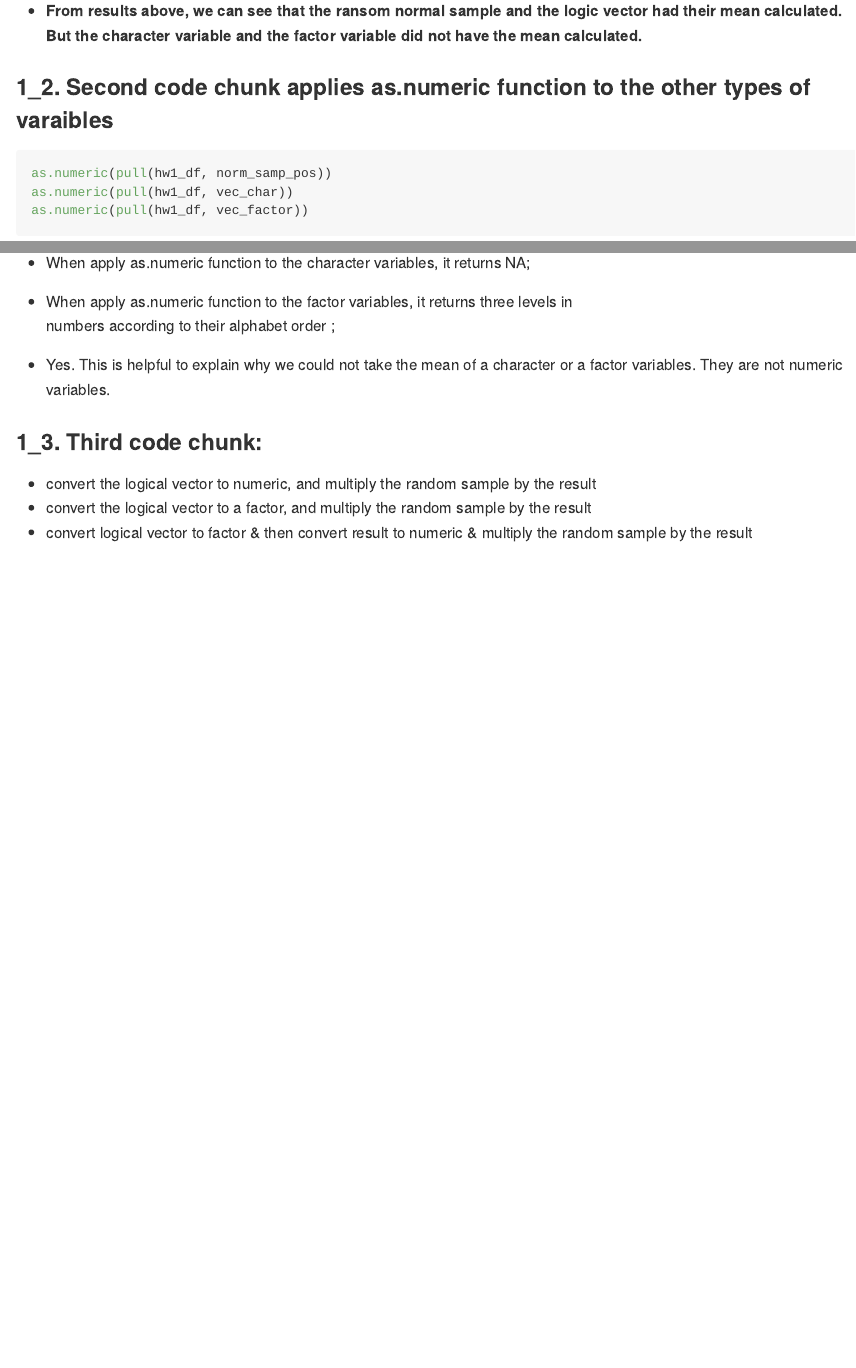
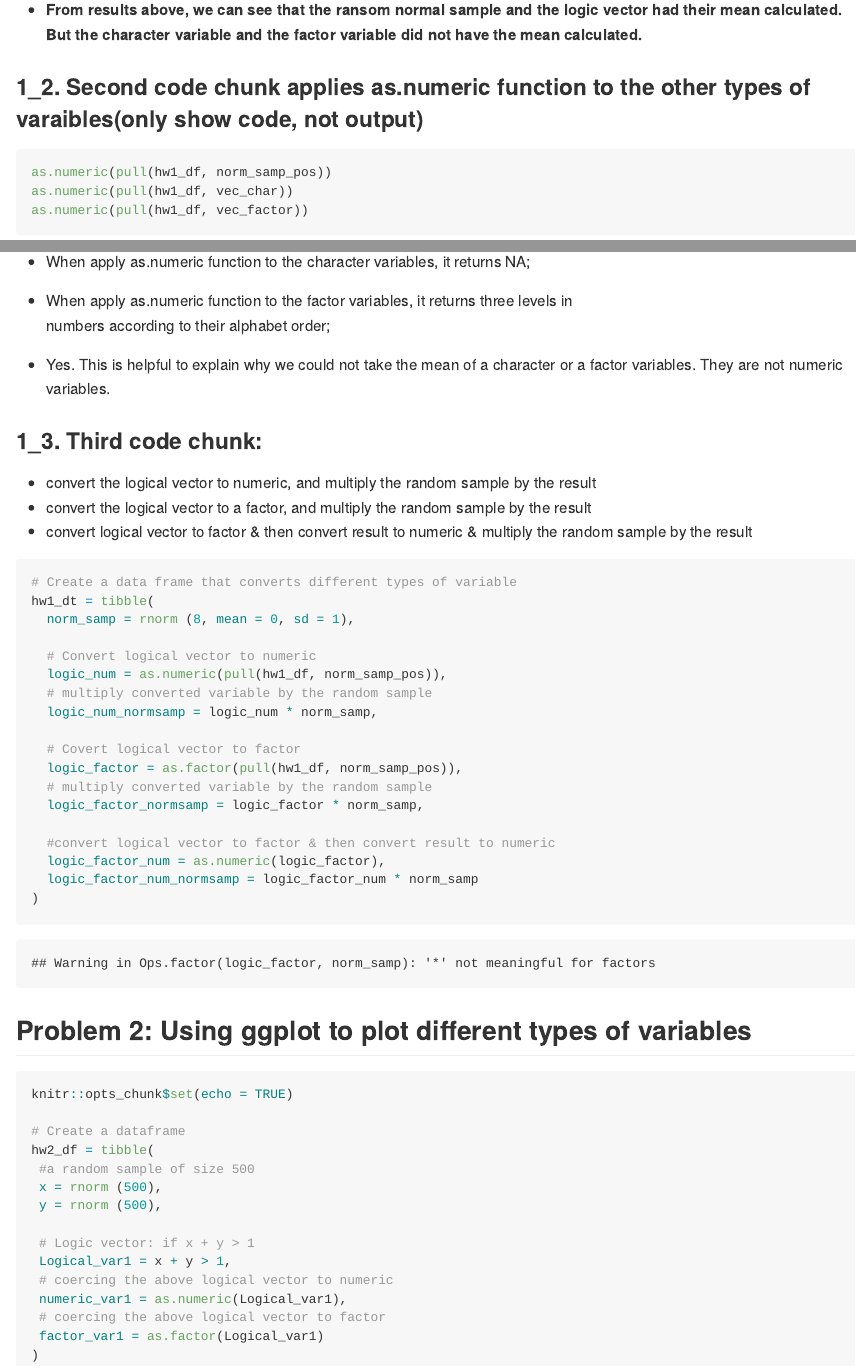
Before and after one commit to YingCarolineChen/P8105_HW1_yc384, an R Markdown document (P8105_HW1_yc384.Rmd): the page in a window 1100 px wide, from 2210 px down before the commit and from 2190 px down after it, so that both start at the same text, and a second part further down, joined at a grey line. Rendered offline with R 4.5, knitr and Pandoc, with nearby package versions; code that draws random numbers runs with fixed seeds of ours.

Commit message:
Finished problem 1 and start to work on problem 2

````diff
--- a/P8105_HW1_yc384.Rmd
+++ b/P8105_HW1_yc384.Rmd
@@ -63,7 +62,7 @@ mean(hw1_df$vec_factor)
 * **From results above, we can see that the ransom normal sample and the logic vector had their mean calculated. But the character variable and the factor variable did not have the mean calculated.**
 
 
-### 1_2.  Second code chunk applies as.numeric function to the other types of varaibles
+### 1_2.  Second code chunk applies as.numeric function to the other types of varaibles(only show code, not output)
 
 ```{r, eval=FALSE}
 as.numeric(pull(hw1_df, norm_samp_pos))
@@ -83,3 +81,46 @@ as.numeric(pull(hw1_df, vec_factor))
 * convert the logical vector to numeric, and multiply the random sample by the result
 * convert the logical vector to a factor, and multiply the random sample by the result
 * convert logical vector to factor & then convert result to numeric & multiply the random sample by the result
+
+```{r, include = TRUE}
+# Create a data frame that converts different types of variable
+hw1_dt = tibble(
+  norm_samp = rnorm (8, mean = 0, sd = 1),
+
+  # Convert logical vector to numeric
+  logic_num = as.numeric(pull(hw1_df, norm_samp_pos)),
+  # multiply converted variable by the random sample
+  logic_num_normsamp = logic_num * norm_samp,
+
+  # Covert logical vector to factor
+  logic_factor = as.factor(pull(hw1_df, norm_samp_pos)),
+  # multiply converted variable by the random sample
+  logic_factor_normsamp = logic_factor * norm_samp,
+
+  #convert logical vector to factor & then convert result to numeric
+  logic_factor_num = as.numeric(logic_factor),
+  logic_factor_num_normsamp = logic_factor_num * norm_samp
+)
+
+```
+
+## Problem 2: Using ggplot to plot different types of variables
+
+```{r HW1_2_df, include=TRUE}
+knitr::opts_chunk$set(echo = TRUE)
+
+# Create a dataframe
+hw2_df = tibble(
+ #a random sample of size 500
+ x = rnorm (500),
+ y = rnorm (500),
+
+ # Logic vector: if x + y > 1
+ Logical_var1 = x + y > 1,
+ # coercing the above logical vector to numeric
+ numeric_var1 = as.numeric(Logical_var1),
+ # coercing the above logical vector to factor
+ factor_var1 = as.factor(Logical_var1)
+)
+
+```
````
Also changed, not shown: P8105_HW1_yc384.Rmd (4 more changed lines).
